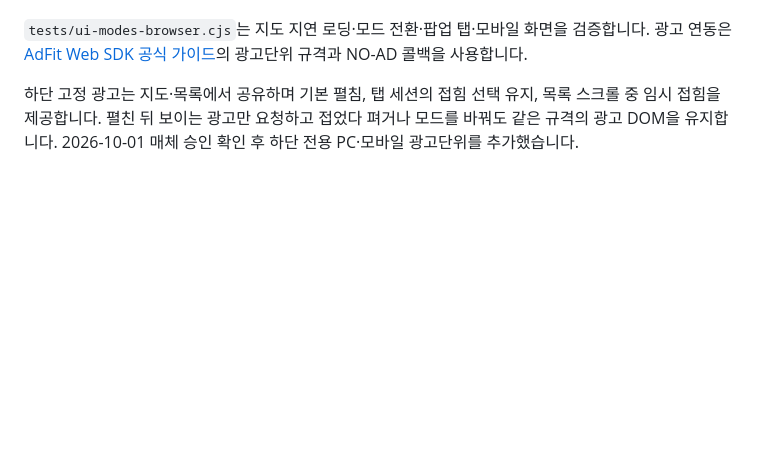
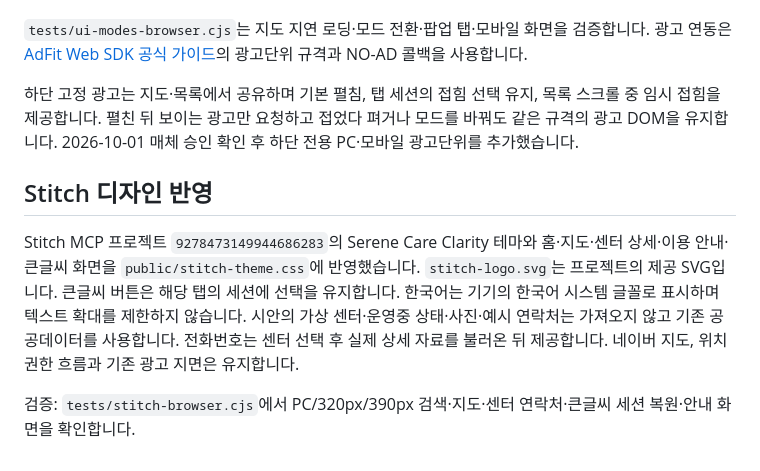
Before and after one commit to softm/dementia-care-map, a Markdown page: README.md, the part around the change. Drawn GitHub-style; blank space fills up the shorter version.

Commit message:
20261001_Stitch_디자인_문서

```diff
--- a/README.md
+++ b/README.md
@@ -64,3 +64,9 @@ MASTER에서 주 1회 및 수동으로 두 공식 데이터가 갱신됩니다.
 `tests/ui-modes-browser.cjs`는 지도 지연 로딩·모드 전환·팝업 탭·모바일 화면을 검증합니다. 광고 연동은 [AdFit Web SDK 공식 가이드](https://github.com/adfit/adfit-web-sdk)의 광고단위 규격과 NO-AD 콜백을 사용합니다.
 
 하단 고정 광고는 지도·목록에서 공유하며 기본 펼침, 탭 세션의 접힘 선택 유지, 목록 스크롤 중 임시 접힘을 제공합니다. 펼친 뒤 보이는 광고만 요청하고 접었다 펴거나 모드를 바꿔도 같은 규격의 광고 DOM을 유지합니다. 2026-10-01 매체 승인 확인 후 하단 전용 PC·모바일 광고단위를 추가했습니다.
+
+## Stitch 디자인 반영
+
+Stitch MCP 프로젝트 `9278473149944686283`의 Serene Care Clarity 테마와 홈·지도·센터 상세·이용 안내·큰글씨 화면을 `public/stitch-theme.css`에 반영했습니다. `stitch-logo.svg`는 프로젝트의 제공 SVG입니다. 큰글씨 버튼은 해당 탭의 세션에 선택을 유지합니다. 한국어는 기기의 한국어 시스템 글꼴로 표시하며 텍스트 확대를 제한하지 않습니다. 시안의 가상 센터·운영중 상태·사진·예시 연락처는 가져오지 않고 기존 공공데이터를 사용합니다. 전화번호는 센터 선택 후 실제 상세 자료를 불러온 뒤 제공합니다. 네이버 지도, 위치 권한 흐름과 기존 광고 지면은 유지합니다.
+
+검증: `tests/stitch-browser.cjs`에서 PC/320px/390px 검색·지도·센터 연락처·큰글씨 세션 복원·안내 화면을 확인합니다.
```
